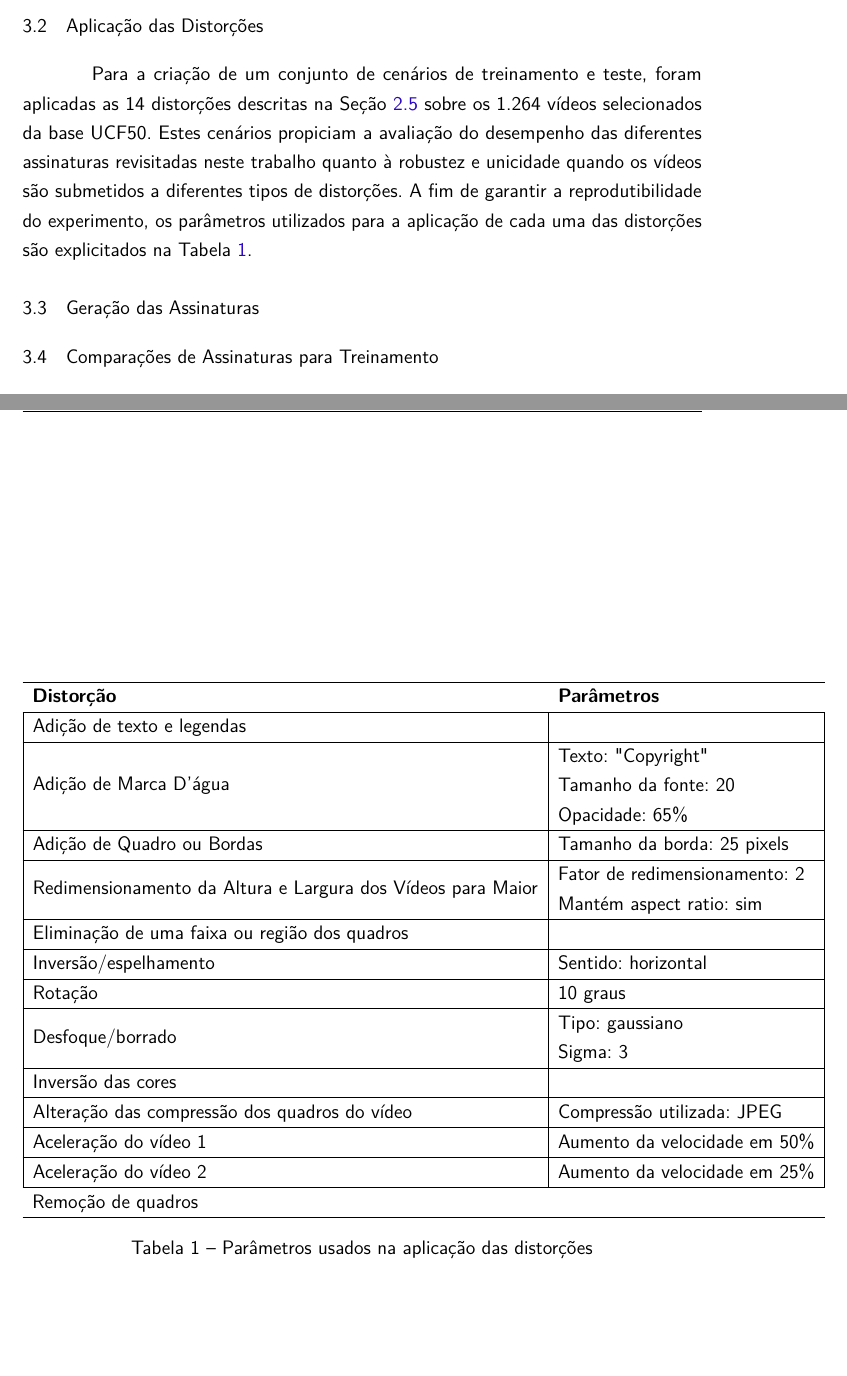
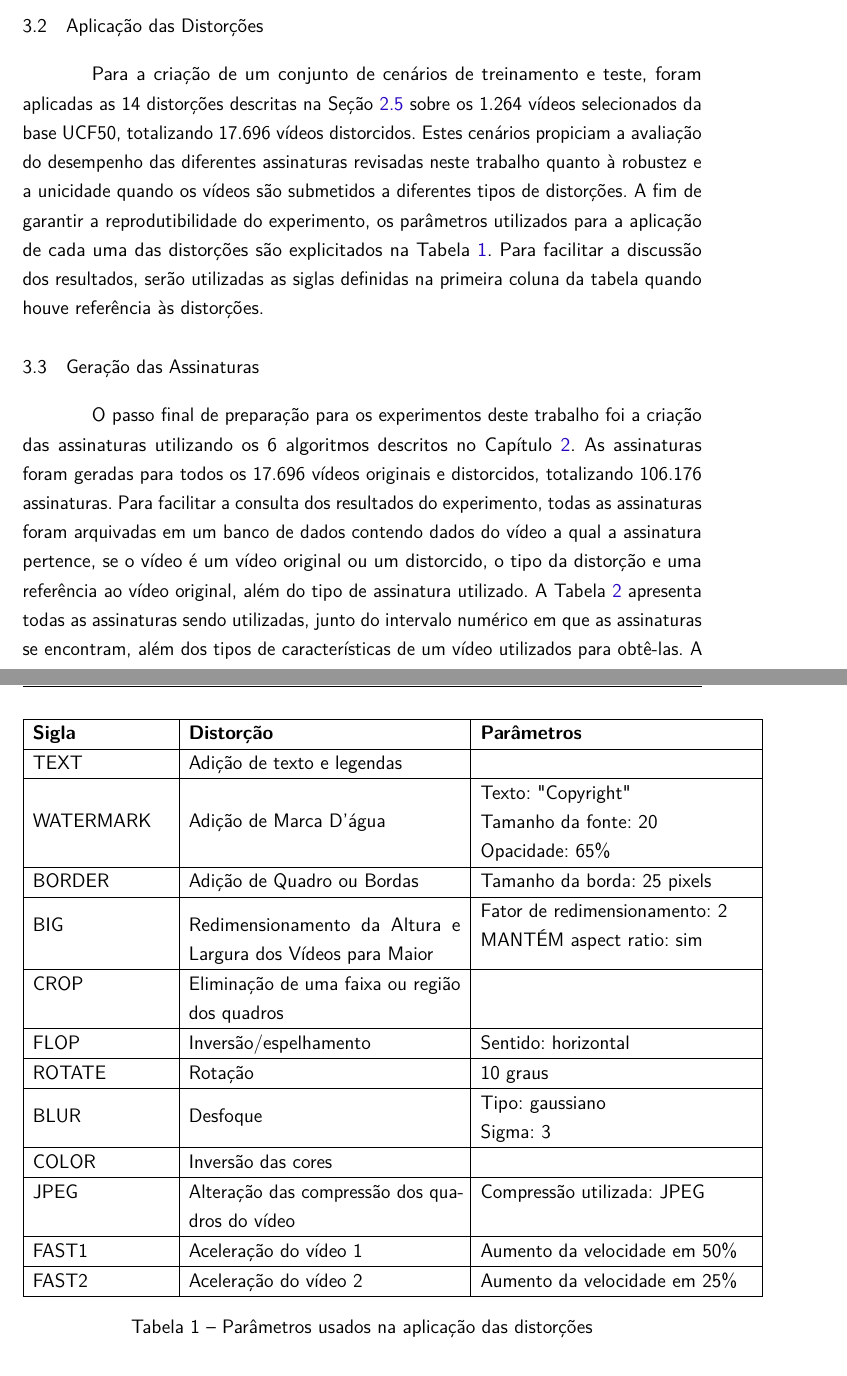
Before and after one commit to jordyantunes/TCC-texto, a LaTeX thesis (utfpr-tcc.tex, which reads estrutura/textuais/desenvolvimento/metodologia.tex): two parts of pages 27 and 28 of 28 before the commit and two parts of pages 27 and 28 of 29 after it, joined at a grey line, cut so that both start at the same text, the shorter picture padded with empty space. Compiled offline with pdfLaTeX.

Commit message:
metodologia v2

```diff
--- a/estrutura/textuais/desenvolvimento/metodologia.tex
+++ b/estrutura/textuais/desenvolvimento/metodologia.tex
@@ -37,28 +37,30 @@ A base original é composta de 6.681 vídeos com duração média entre 3 a 9 se
 \section{Aplicação das Distorções}
 \label{sec:met-distorcoes}
 
-Para a criação de um conjunto de cenários de treinamento e teste, foram aplicadas as 14 distorções descritas na Seção~\ref{sec:ataques} sobre os 1.264 vídeos selecionados da base UCF50. Estes cenários propiciam a avaliação do desempenho das diferentes assinaturas revisitadas neste trabalho quanto à robustez e unicidade quando os vídeos são submetidos a diferentes tipos de distorções. A fim de garantir a reprodutibilidade do experimento, os parâmetros utilizados para a aplicação de cada uma das distorções são explicitados na Tabela~\ref{tab:params}.
+Para a criação de um conjunto de cenários de treinamento e teste, foram aplicadas as 14 distorções descritas na Seção~\ref{sec:ataques} sobre os 1.264 vídeos selecionados da base UCF50, totalizando 17.696 vídeos distorcidos. Estes cenários propiciam a avaliação do desempenho das diferentes assinaturas revisadas neste trabalho quanto à robustez e a unicidade quando os vídeos são submetidos a diferentes tipos de distorções. A fim de garantir a reprodutibilidade do experimento, os parâmetros utilizados para a aplicação de cada uma das distorções são explicitados na Tabela~\ref{tab:params}. Para facilitar a discussão dos resultados, serão utilizadas as siglas definidas na primeira coluna da tabela quando houve referência às distorções.
 
 \begin{table}[h]
 \centering
 \caption{Parâmetros usados na aplicação das distorções}
-\label{tab:params} \begin{tabular}{ll} \hline
-\textbf{Distorção}                                                                & \textbf{Parâmetros}                                                                                                      \\ \hline
-\multicolumn{1}{|l|}{Adição de texto e legendas}                                  & \multicolumn{1}{l|}{}                                                                                                    \\ \hline
-\multicolumn{1}{|l|}{Adição de Marca D'água}                                      & \multicolumn{1}{l|}{\begin{tabular}[c]{@{}l@{}}Texto: "Copyright"\\ Tamanho da fonte: 20\\ Opacidade: 65\%\end{tabular}} \\ \hline
-\multicolumn{1}{|l|}{Adição de Quadro ou Bordas}                                  & \multicolumn{1}{l|}{Tamanho da borda: 25 pixels}                                                                         \\ \hline
-\multicolumn{1}{|l|}{Redimensionamento da Altura e Largura dos Vídeos para Maior} & \multicolumn{1}{l|}{\begin{tabular}[c]{@{}l@{}}Fator de redimensionamento: 2\\ Mantém aspect ratio: sim\end{tabular}}    \\ \hline
-\multicolumn{1}{|l|}{Eliminação de uma faixa ou região dos quadros}               & \multicolumn{1}{l|}{}                                                                                                    \\ \hline
-\multicolumn{1}{|l|}{Inversão/espelhamento}                                       & \multicolumn{1}{l|}{Sentido: horizontal}                                                                                 \\ \hline
-\multicolumn{1}{|l|}{Rotação}                                                     & \multicolumn{1}{l|}{10 graus}                                                                                            \\ \hline
-\multicolumn{1}{|l|}{Desfoque/borrado}                                            & \multicolumn{1}{l|}{\begin{tabular}[c]{@{}l@{}}Tipo: gaussiano\\ Sigma: 3\end{tabular}}                                  \\ \hline
-\multicolumn{1}{|l|}{Inversão das cores}                                          & \multicolumn{1}{l|}{}                                                                                                    \\ \hline
-\multicolumn{1}{|l|}{Alteração das compressão dos quadros do vídeo}               & \multicolumn{1}{l|}{Compressão utilizada: JPEG}                                                                          \\ \hline
-\multicolumn{1}{|l|}{Aceleração do vídeo 1}                                       & \multicolumn{1}{l|}{Aumento da velocidade em 50\%}                                                                       \\ \hline
-\multicolumn{1}{|l|}{Aceleração do vídeo 2}                                       & \multicolumn{1}{l|}{Aumento da velocidade em 25\%}                                                                       \\ \hline
-Remoção de quadros                                                                &                                                                                                                          \\ \hline
+\label{tab:params}
+\begin{tabular}{|p{0.2\textwidth}|p{0.4\textwidth}|p{0.4\textwidth}|} \hline
+    \textbf{Sigla} & \textbf{Distorção} & \textbf{Parâmetros} \\ \hline
+    TEXT & Adição de texto e legendas & \\ \hline
+    WATERMARK & Adição de Marca D'água & \begin{tabular}{@{}l@{}}Texto: "Copyright"\\ Tamanho da fonte: 20\\ Opacidade: 65\% \end{tabular}\\ \hline
+    BORDER & Adição de Quadro ou Bordas & Tamanho da borda: 25 pixels \\ \hline
+    BIG & Redimensionamento da Altura e Largura dos Vídeos para Maior & \begin{tabular}{@{}l@{}} Fator de redimensionamento: 2\\ MANTÉM aspect ratio: sim \end{tabular} \\ \hline
+    CROP & Eliminação de uma faixa ou região dos quadros &  \\ \hline
+    FLOP & Inversão/espelhamento & Sentido: horizontal \\ \hline
+    ROTATE & Rotação & 10 graus \\ \hline
+    BLUR & Desfoque & \begin{tabular}{@{}l@{}}Tipo: gaussiano\\ Sigma: 3\end{tabular} \\ \hline
+    COLOR & Inversão das cores &  \\ \hline
+    JPEG & Alteração das compressão dos quadros do vídeo & Compressão utilizada: JPEG \\ \hline
+    FAST1 & Aceleração do vídeo 1 & Aumento da velocidade em 50\% \\ \hline
+    FAST2 & Aceleração do vídeo 2 & Aumento da velocidade em 25\% \\ \hline
 \end{tabular}
 \end{table}
 
 \section{Geração das Assinaturas}
 \label{sec:met-assinaturas}
+
+O passo final de preparação para os experimentos deste trabalho foi a criação das assinaturas utilizando os 6 algoritmos descritos no Capítulo~\ref{chap:revisao}. As assinaturas foram geradas para todos os 17.696 vídeos originais e distorcidos, totalizando 106.176 assinaturas. Para facilitar a consulta dos resultados do experimento, todas as assinaturas foram arquivadas em um banco de dados contendo dados do vídeo a qual a assinatura pertence, se o vídeo é um vídeo original ou um distorcido, o tipo da distorção e uma referência ao vídeo original, além do tipo de assinatura utilizado. A Tabela~\ref{tab:assinaturas} apresenta todas as assinaturas sendo utilizadas, junto do intervalo numérico em que as assinaturas se encontram, além dos tipos de características de um vídeo utilizados para obtê-las. A primeira coluna da tabela apresenta a sigla de cada assinatura que será utilizada na Seção de Resultados.
```
Also changed, not shown: estrutura/textuais/desenvolvimento/metodologia.tex (15 more changed lines).
